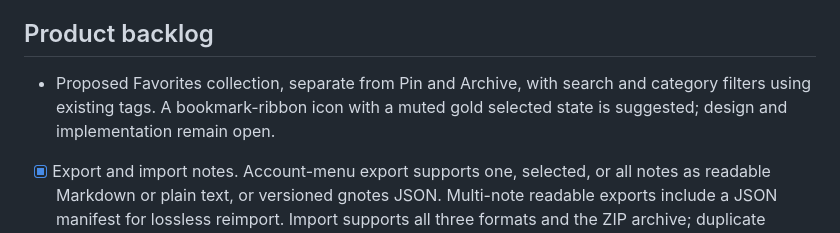
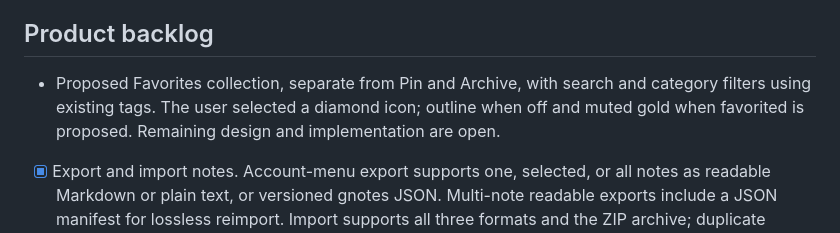
Before and after one commit to rickd-uk/gnotes, a Markdown page: ROADMAP.md, the part around the change. Drawn GitHub-style.

```diff
--- a/ROADMAP.md
+++ b/ROADMAP.md
@@ -92,7 +92,7 @@ SQLite remains appropriate for the current modest, single-instance deployment. D
 
 ## Product backlog
 
-- Proposed Favorites collection, separate from Pin and Archive, with search and category filters using existing tags. A bookmark-ribbon icon with a muted gold selected state is suggested; design and implementation remain open.
+- Proposed Favorites collection, separate from Pin and Archive, with search and category filters using existing tags. The user selected a diamond icon; outline when off and muted gold when favorited is proposed. Remaining design and implementation are open.
 
 - [x] Export and import notes. Account-menu export supports one, selected, or all notes as readable Markdown or plain text, or versioned gnotes JSON. Multi-note readable exports include a JSON manifest for lossless reimport. Import supports all three formats and the ZIP archive; duplicate handling is explicit. Device review remains open.
 - [x] Rich text editing. Selecting text offers bold, italic, and link; typing `/` at the start of a paragraph offers headings, lists, and checklists. Markdown source is available through Account → Advanced. Existing global font and size settings remain available. Device review remains open before expanding formatting tools.
```
Also changed, not shown: PROGRESS.md (+1 -1 lines).
